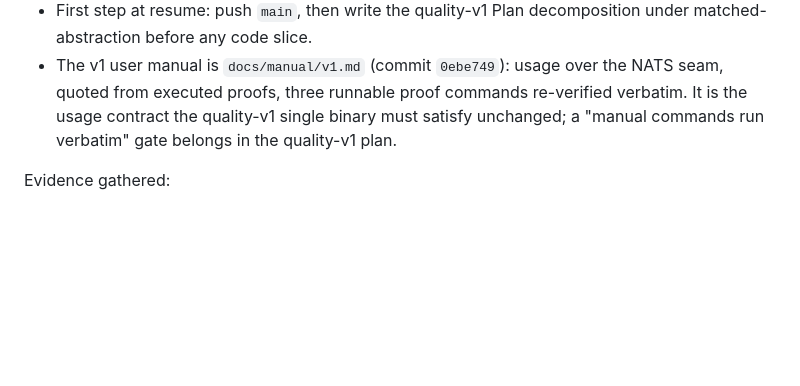
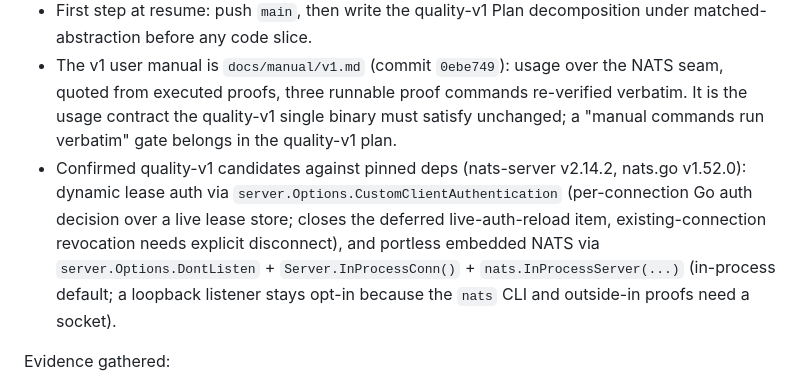
Before and after one commit to lagz0ne/tinkabot, a Markdown page: tasks/todo.md, the part around the change. GitHub-like rendering; blank space fills up the shorter version.

```diff
--- a/tasks/todo.md
+++ b/tasks/todo.md
@@ -97,6 +97,7 @@ Direction (from Current Direction, quality-v1 entry):
 - Deliver a usable, high-quality v1 with four enforced gates: all tests over real embedded NATS with an explicit fakes allowlist, parallel test execution with isolated servers, dual coverage (inside-out per-layer measurement plus outside-in scenario-matrix completeness), and `be-lazy` style enforced by a diff-scoped reviewer gate per slice.
 - First step at resume: push `main`, then write the quality-v1 Plan decomposition under matched-abstraction before any code slice.
 - The v1 user manual is `docs/manual/v1.md` (commit `0ebe749`): usage over the NATS seam, quoted from executed proofs, three runnable proof commands re-verified verbatim. It is the usage contract the quality-v1 single binary must satisfy unchanged; a "manual commands run verbatim" gate belongs in the quality-v1 plan.
+- Confirmed quality-v1 candidates against pinned deps (nats-server v2.14.2, nats.go v1.52.0): dynamic lease auth via `server.Options.CustomClientAuthentication` (per-connection Go auth decision over a live lease store; closes the deferred live-auth-reload item, existing-connection revocation needs explicit disconnect), and portless embedded NATS via `server.Options.DontListen` + `Server.InProcessConn()` + `nats.InProcessServer(...)` (in-process default; a loopback listener stays opt-in because the `nats` CLI and outside-in proofs need a socket).
 
 Evidence gathered:
 - Orchestrated command-acceptance worker patch was applied to the primary checkout after the first generated worktree failed full verification due dependency path placement.
```
Also changed, not shown: README.md (+44 -93 lines).
